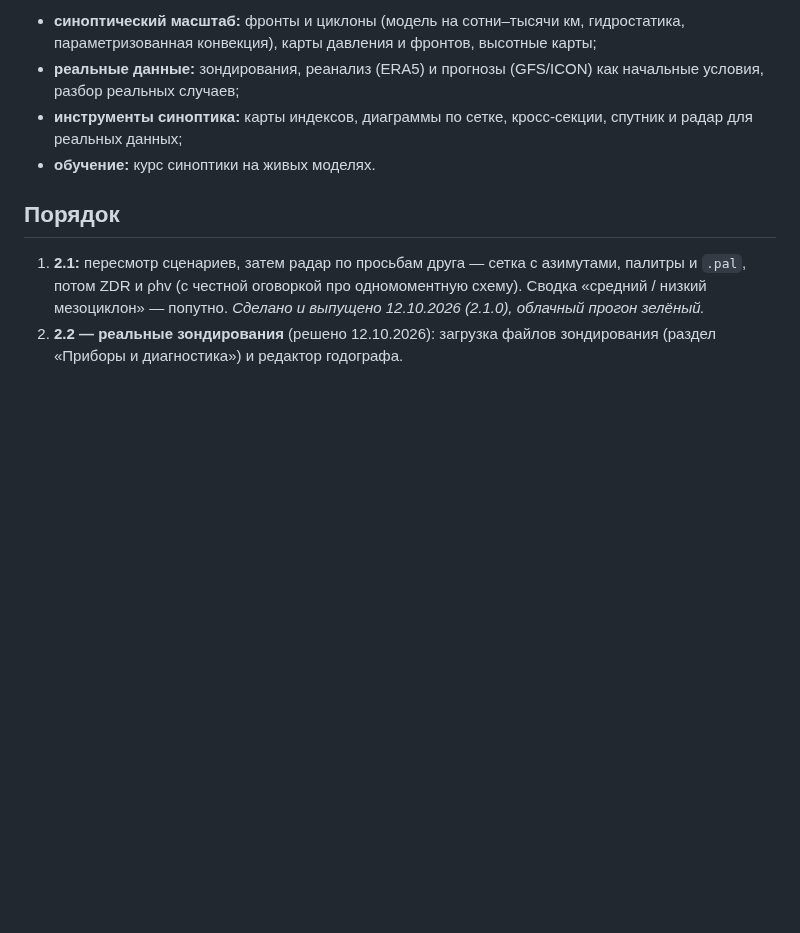
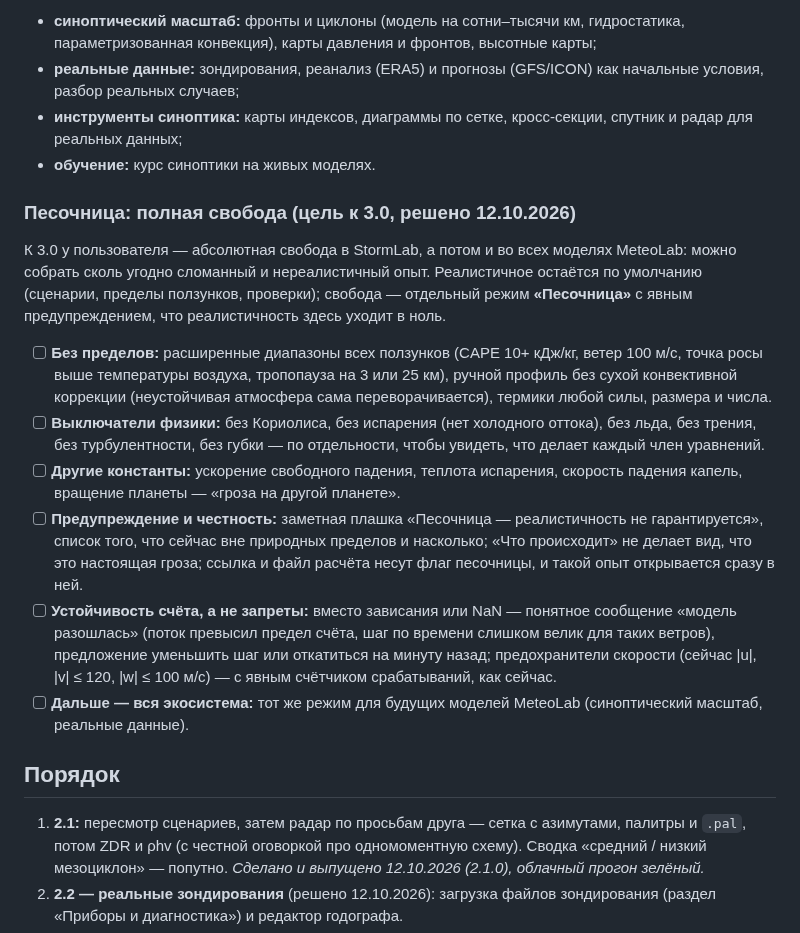
Before and after one commit to Bandananor/MeteoLAB, a Markdown page: roadmap.markdown, the part around the change. Drawn GitHub-style; blank space fills up the shorter version.

Commit message:
Roadmap: sandbox mode toward 3.0 — full freedom with an explicit realism warning
Co-Authored-By: Claude Opus 5.5 <noreply@anthropic.com>
Claude-Session: https://claude.ai/code/session_01QzdZ7UiUTtEXci6ZHYFxQD

```diff
--- a/roadmap.markdown
+++ b/roadmap.markdown
@@ -237,6 +237,28 @@ StormLab — один из модулей; упор на погоду и син
 - **инструменты синоптика:** карты индексов, диаграммы по сетке, кросс-секции, спутник и радар для реальных данных;
 - **обучение:** курс синоптики на живых моделях.
 
+### Песочница: полная свобода (цель к 3.0, решено 12.10.2026)
+
+К 3.0 у пользователя — абсолютная свобода в StormLab, а потом и во всех моделях MeteoLab: можно собрать сколь угодно
+сломанный и нереалистичный опыт. Реалистичное остаётся по умолчанию (сценарии, пределы ползунков, проверки); свобода —
+отдельный режим **«Песочница»** с явным предупреждением, что реалистичность здесь уходит в ноль.
+
+- [ ] **Без пределов:** расширенные диапазоны всех ползунков (CAPE 10+ кДж/кг, ветер 100 м/с, точка росы выше
+      температуры воздуха, тропопауза на 3 или 25 км), ручной профиль без сухой конвективной коррекции (неустойчивая
+      атмосфера сама переворачивается), термики любой силы, размера и числа.
+- [ ] **Выключатели физики:** без Кориолиса, без испарения (нет холодного оттока), без льда, без трения, без
+      турбулентности, без губки — по отдельности, чтобы увидеть, что делает каждый член уравнений.
+- [ ] **Другие константы:** ускорение свободного падения, теплота испарения, скорость падения капель, вращение планеты —
+      «гроза на другой планете».
+- [ ] **Предупреждение и честность:** заметная плашка «Песочница — реалистичность не гарантируется», список того, что
+      сейчас вне природных пределов и насколько; «Что происходит» не делает вид, что это настоящая гроза; ссылка и файл
+      расчёта несут флаг песочницы, и такой опыт открывается сразу в ней.
+- [ ] **Устойчивость счёта, а не запреты:** вместо зависания или NaN — понятное сообщение «модель разошлась» (поток
+      превысил предел счёта, шаг по времени слишком велик для таких ветров), предложение уменьшить шаг или откатиться
+      на минуту назад; предохранители скорости (сейчас |u|, |v| ≤ 120, |w| ≤ 100 м/с) — с явным счётчиком срабатываний,
+      как сейчас.
+- [ ] **Дальше — вся экосистема:** тот же режим для будущих моделей MeteoLab (синоптический масштаб, реальные данные).
+
 ## Порядок
 
 1. **2.1:** пересмотр сценариев, затем радар по просьбам друга — сетка с азимутами, палитры и `.pal`, потом ZDR и ρhv
```
